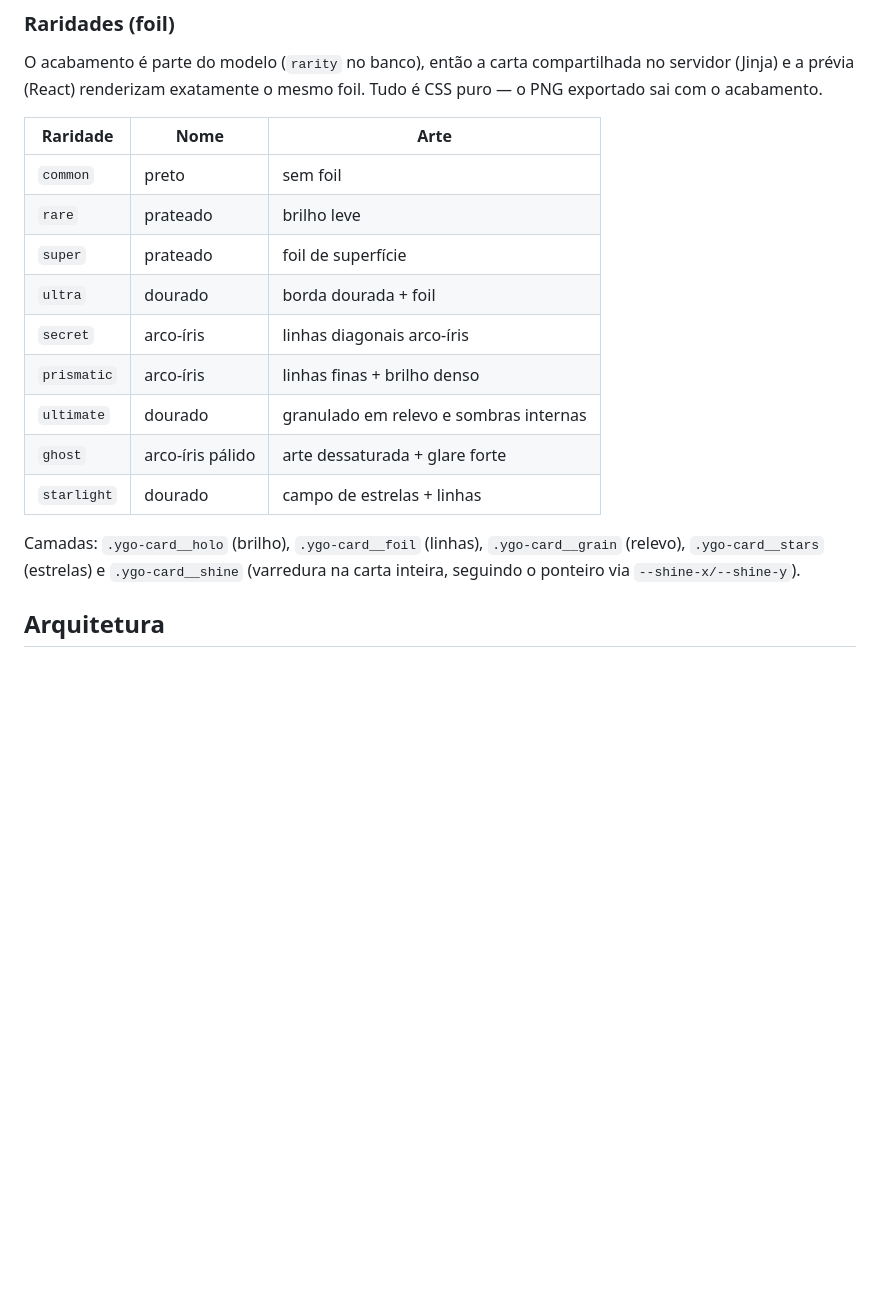
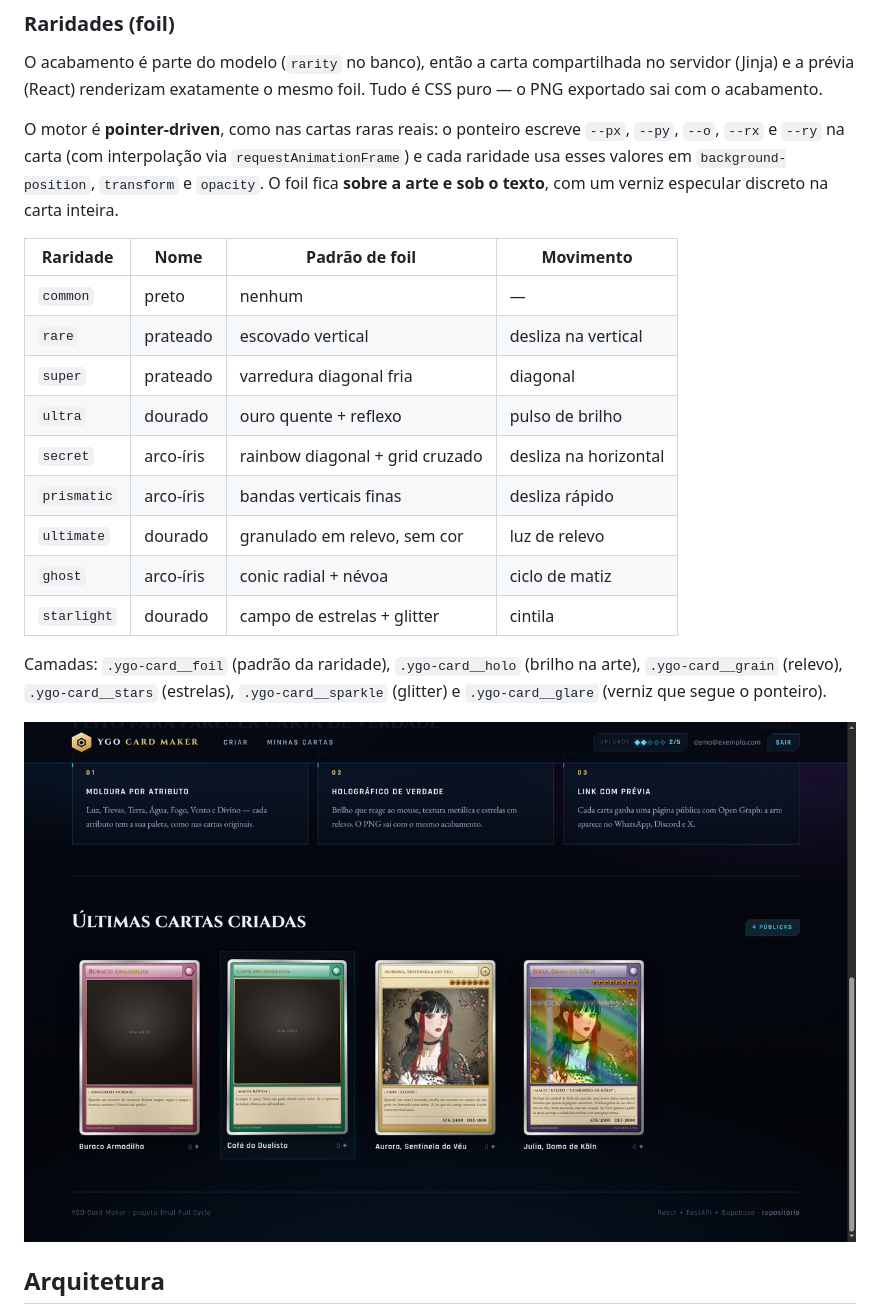
Before and after one commit to mateusjairan/YGO_card_maker, a Markdown page: README.md, the part around the change. Drawn GitHub-style; pictures changed too: docs/img/rarities.png (added); blank space fills up the shorter version.

Commit message:
feat(card): motor de foil pointer-driven com padrao e movimento por raridade

```diff
--- a/README.md
+++ b/README.md
@@ -204,21 +204,28 @@ O acabamento é parte do modelo (`rarity` no banco), então a carta compartilhad
 (Jinja) e a prévia (React) renderizam exatamente o mesmo foil. Tudo é CSS puro — o PNG exportado
 sai com o acabamento.
 
-| Raridade | Nome | Arte |
-| --- | --- | --- |
-| `common` | preto | sem foil |
-| `rare` | prateado | brilho leve |
-| `super` | prateado | foil de superfície |
-| `ultra` | dourado | borda dourada + foil |
-| `secret` | arco-íris | linhas diagonais arco-íris |
-| `prismatic` | arco-íris | linhas finas + brilho denso |
-| `ultimate` | dourado | granulado em relevo e sombras internas |
-| `ghost` | arco-íris pálido | arte dessaturada + glare forte |
-| `starlight` | dourado | campo de estrelas + linhas |
+O motor é **pointer-driven**, como nas cartas raras reais: o ponteiro escreve `--px`, `--py`,
+`--o`, `--rx` e `--ry` na carta (com interpolação via `requestAnimationFrame`) e cada raridade
+usa esses valores em `background-position`, `transform` e `opacity`. O foil fica **sobre a arte e
+sob o texto**, com um verniz especular discreto na carta inteira.
 
-Camadas: `.ygo-card__holo` (brilho), `.ygo-card__foil` (linhas), `.ygo-card__grain` (relevo),
-`.ygo-card__stars` (estrelas) e `.ygo-card__shine` (varredura na carta inteira, seguindo o
-ponteiro via `--shine-x/--shine-y`).
+| Raridade | Nome | Padrão de foil | Movimento |
+| --- | --- | --- | --- |
+| `common` | preto | nenhum | — |
+| `rare` | prateado | escovado vertical | desliza na vertical |
+| `super` | prateado | varredura diagonal fria | diagonal |
+| `ultra` | dourado | ouro quente + reflexo | pulso de brilho |
+| `secret` | arco-íris | rainbow diagonal + grid cruzado | desliza na horizontal |
+| `prismatic` | arco-íris | bandas verticais finas | desliza rápido |
+| `ultimate` | dourado | granulado em relevo, sem cor | luz de relevo |
+| `ghost` | arco-íris | conic radial + névoa | ciclo de matiz |
+| `starlight` | dourado | campo de estrelas + glitter | cintila |
+
+Camadas: `.ygo-card__foil` (padrão da raridade), `.ygo-card__holo` (brilho na arte),
+`.ygo-card__grain` (relevo), `.ygo-card__stars` (estrelas), `.ygo-card__sparkle` (glitter) e
+`.ygo-card__glare` (verniz que segue o ponteiro).
+
+![Quatro raridades](docs/img/rarities.png)
 
 ## Arquitetura
 
```
Also changed, not shown: docs/ia.md (+3 -2 lines), docs/img/editor.png, docs/img/home.png, 5 other files.
